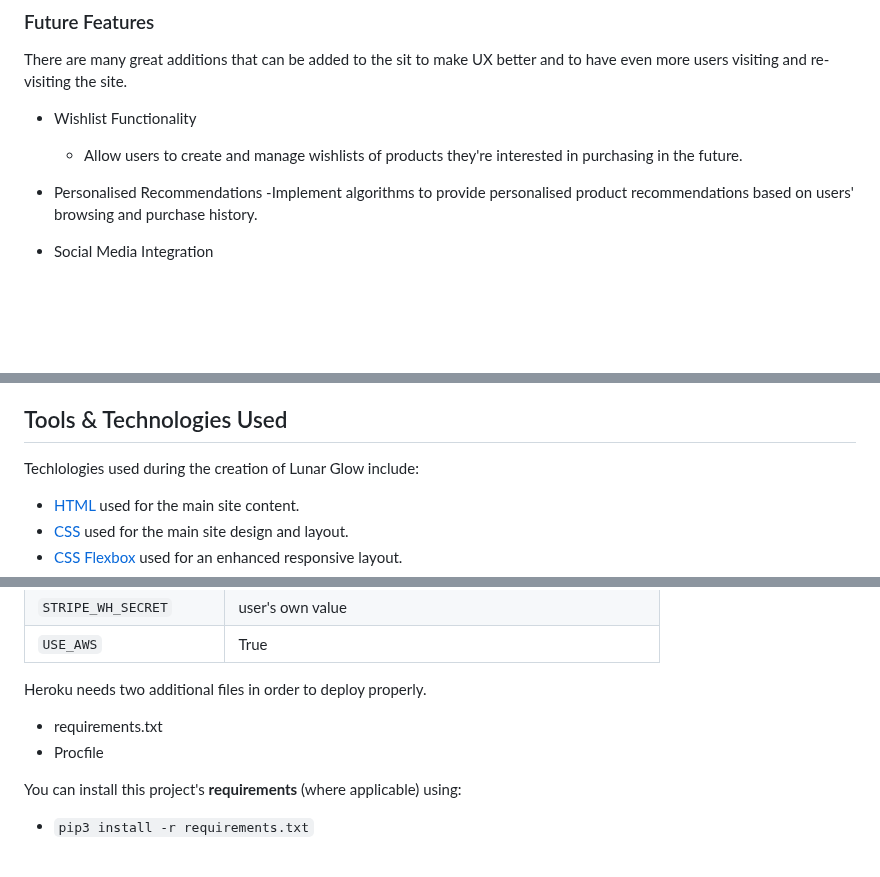
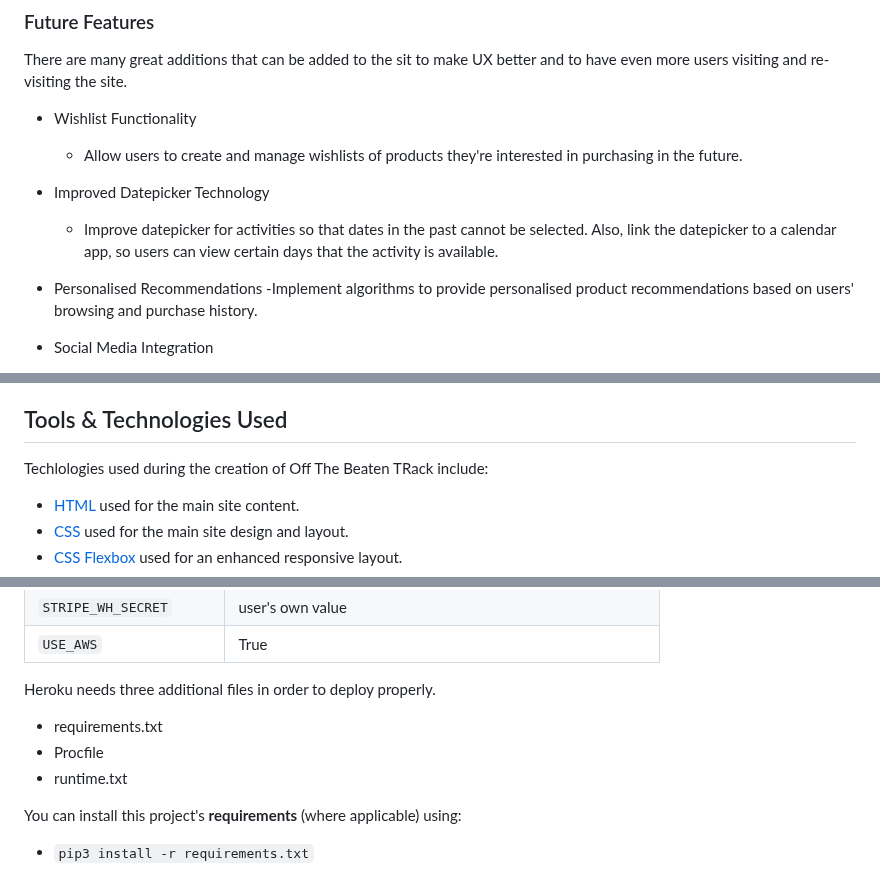
Before and after one commit to Mattjones444/off-the-beaten-track, a Markdown page: readme.md, 3 parts joined by grey strips. Rendered like a GitHub page; blank space fills up the shorter version.

```diff
--- a/readme.md
+++ b/readme.md
@@ -203,6 +202,9 @@ There are many great additions that can be added to the sit to make UX better an
 - Wishlist Functionality
 	- Allow users to create and manage wishlists of products they're interested in purchasing in the future.
 
+- Improved Datepicker Technology
+	- Improve datepicker for activities so that dates in the past cannot be selected. Also, link the datepicker to a calendar app, so users can view certain days that the activity is available.
+
 - Personalised Recommendations
 	-Implement algorithms to provide personalised product recommendations based on users' browsing and purchase history.
 
@@ -223,7 +225,7 @@ There are many great additions that can be added to the sit to make UX better an
 
 ## Tools & Technologies Used
 
-Techlologies used during the creation of Lunar Glow include:
+Techlologies used during the creation of Off The Beaten TRack include:
 
 - [HTML](https://en.wikipedia.org/wiki/HTML) used for the main site content.
 - [CSS](https://en.wikipedia.org/wiki/CSS) used for the main site design and layout.
@@ -554,10 +556,11 @@ Deployment steps are as follows, after account setup:
 | `STRIPE_WH_SECRET` | user's own value |
 | `USE_AWS` | True |
 
-Heroku needs two additional files in order to deploy properly.
+Heroku needs three additional files in order to deploy properly.
 
 - requirements.txt
 - Procfile
+- runtime.txt
 
 You can install this project's **requirements** (where applicable) using:
 
```
Also changed, not shown: other parts of readme.md (+21 -38 lines).
